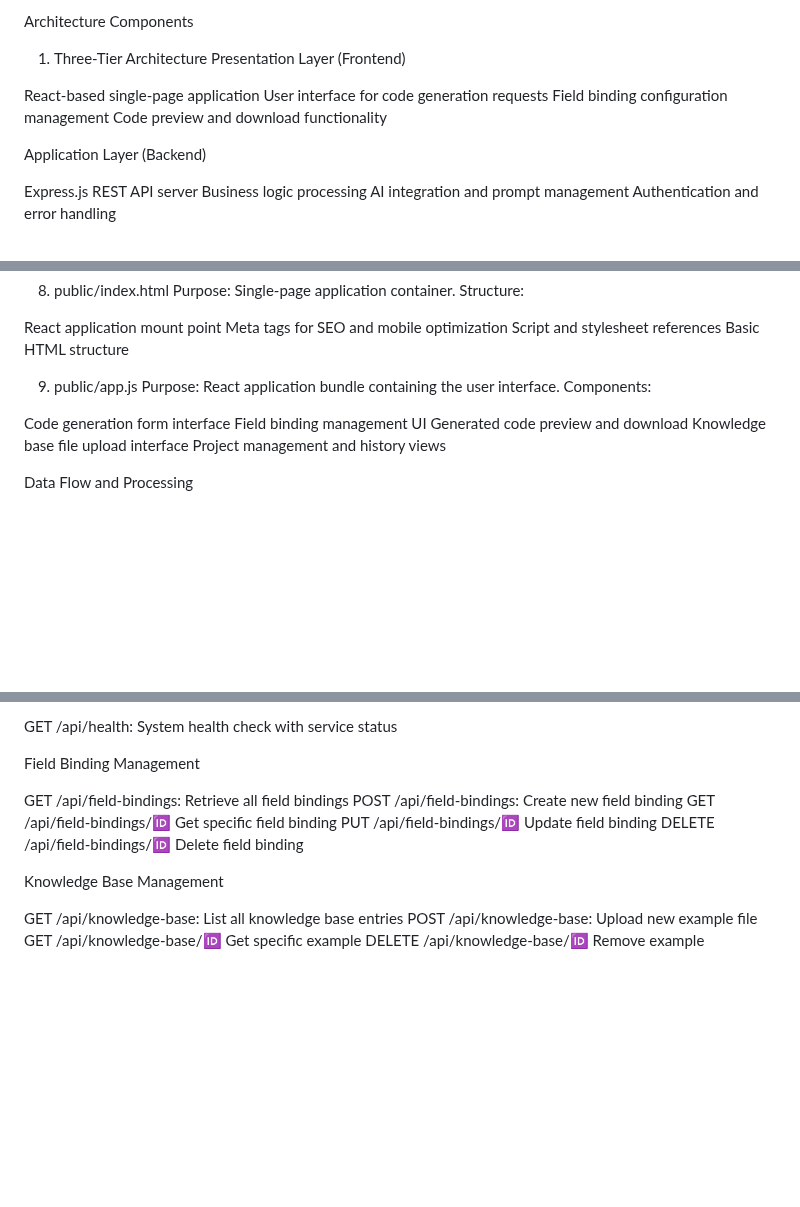
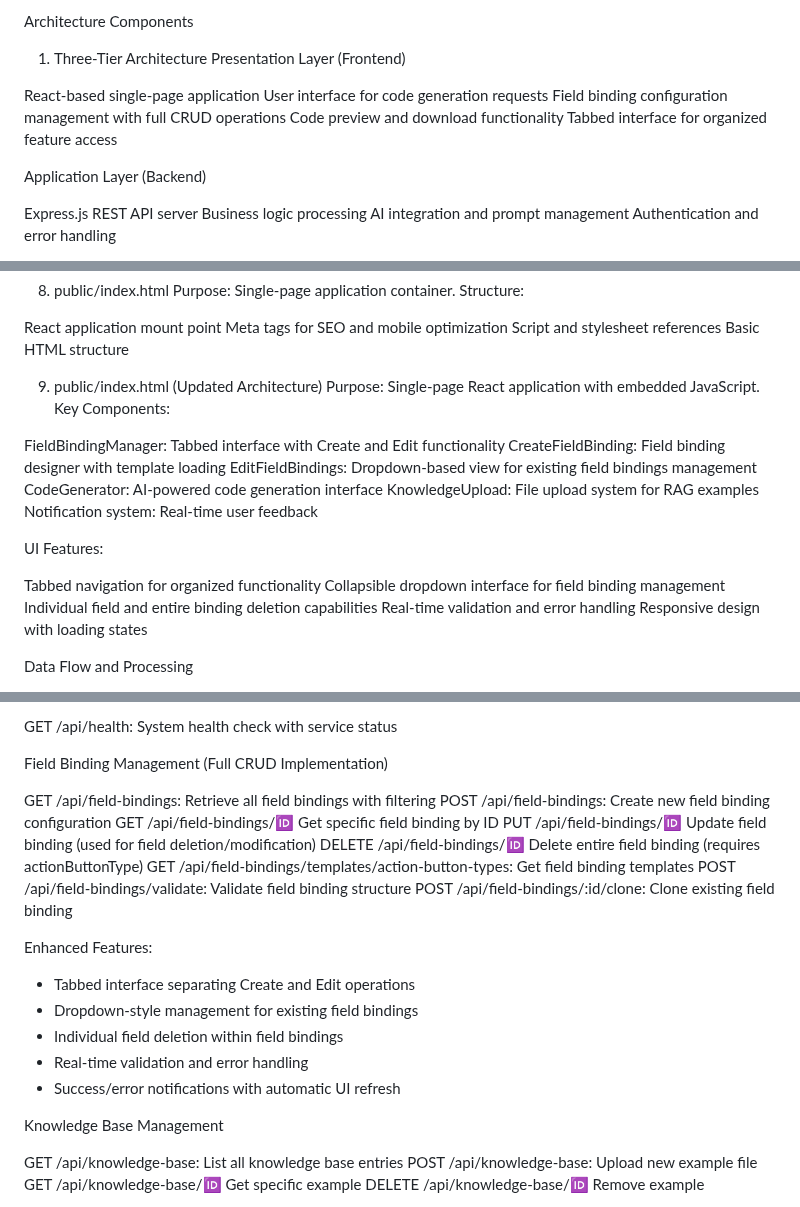
Before and after one commit to ThalinDhakshi/o9-action-button-generator, a Markdown page: Instructions.md, 3 parts joined by grey strips. Rendered like a GitHub page; blank space fills up the shorter version.

```diff
--- a/Instructions.md
+++ b/Instructions.md
@@ -36,8 +36,9 @@ Presentation Layer (Frontend)
 
 React-based single-page application
 User interface for code generation requests
-Field binding configuration management
+Field binding configuration management with full CRUD operations
 Code preview and download functionality
+Tabbed interface for organized feature access
 
 Application Layer (Backend)
 
@@ -263,15 +264,24 @@ Meta tags for SEO and mobile optimization
 Script and stylesheet references
 Basic HTML structure
 
-9. public/app.js
-Purpose: React application bundle containing the user interface.
-Components:
+9. public/index.html (Updated Architecture)
+Purpose: Single-page React application with embedded JavaScript.
+Key Components:
 
-Code generation form interface
-Field binding management UI
-Generated code preview and download
-Knowledge base file upload interface
-Project management and history views
+FieldBindingManager: Tabbed interface with Create and Edit functionality
+CreateFieldBinding: Field binding designer with template loading
+EditFieldBindings: Dropdown-based view for existing field bindings management
+CodeGenerator: AI-powered code generation interface
+KnowledgeUpload: File upload system for RAG examples
+Notification system: Real-time user feedback
+
+UI Features:
+
+Tabbed navigation for organized functionality
+Collapsible dropdown interface for field binding management
+Individual field and entire binding deletion capabilities
+Real-time validation and error handling
+Responsive design with loading states
 
 Data Flow and Processing
 1. Code Generation Flow
@@ -327,13 +337,23 @@ Health and Monitoring
 
 GET /api/health: System health check with service status
 
-Field Binding Management
+Field Binding Management (Full CRUD Implementation)
 
-GET /api/field-bindings: Retrieve all field bindings
-POST /api/field-bindings: Create new field binding
-GET /api/field-bindings/:id: Get specific field binding
-PUT /api/field-bindings/:id: Update field binding
-DELETE /api/field-bindings/:id: Delete field binding
+GET /api/field-bindings: Retrieve all field bindings with filtering
+POST /api/field-bindings: Create new field binding configuration
+GET /api/field-bindings/:id: Get specific field binding by ID
+PUT /api/field-bindings/:id: Update field binding (used for field deletion/modification)
+DELETE /api/field-bindings/:id: Delete entire field binding (requires actionButtonType)
+GET /api/field-bindings/templates/action-button-types: Get field binding templates
+POST /api/field-bindings/validate: Validate field binding structure
+POST /api/field-bindings/:id/clone: Clone existing field binding
+
+Enhanced Features:
+- Tabbed interface separating Create and Edit operations
+- Dropdown-style management for existing field bindings
+- Individual field deletion within field bindings
+- Real-time validation and error handling
+- Success/error notifications with automatic UI refresh
 
 Knowledge Base Management
 
```
Also changed, not shown: other parts of Instructions.md (+48 -1 lines).
